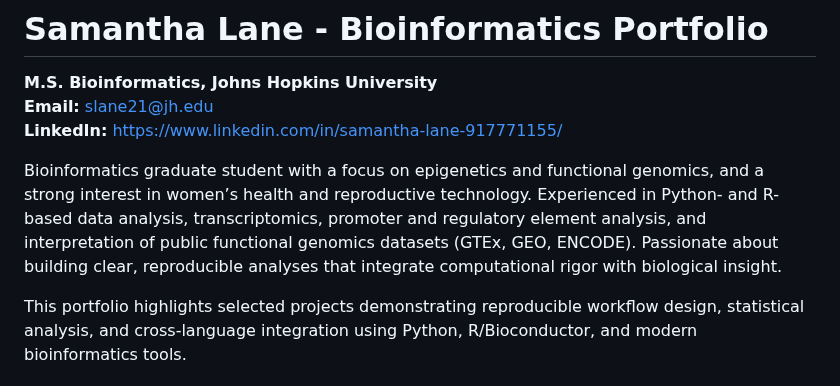
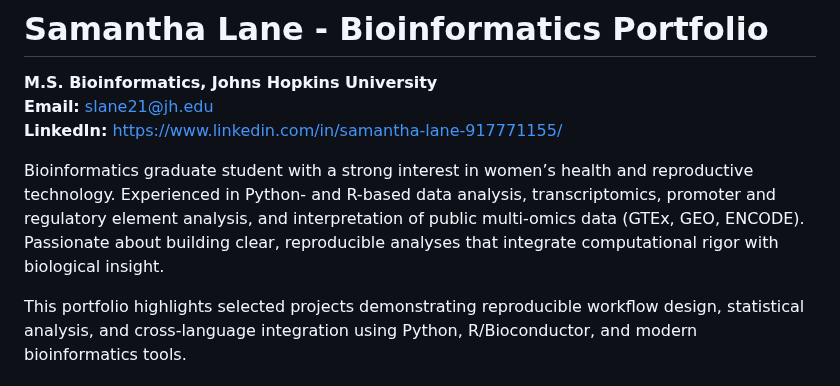
Before and after one commit to splane00/sami-lane-portfolio, a Markdown page: README.md, the part around the change. Drawn GitHub-style.

```diff
--- a/README.md
+++ b/README.md
@@ -3,7 +3,7 @@
 **Email:** slane21@jh.edu
 **LinkedIn:** https://www.linkedin.com/in/samantha-lane-917771155/
 
-Bioinformatics graduate student with a focus on epigenetics and functional genomics, and a strong interest in women’s health and reproductive technology. Experienced in Python- and R-based data analysis, transcriptomics, promoter and regulatory element analysis, and interpretation of public functional genomics datasets (GTEx, GEO, ENCODE). Passionate about building clear, reproducible analyses that integrate computational rigor with biological insight.
+Bioinformatics graduate student with a strong interest in women’s health and reproductive technology. Experienced in Python- and R-based data analysis, transcriptomics, promoter and regulatory element analysis, and interpretation of public multi-omics data (GTEx, GEO, ENCODE). Passionate about building clear, reproducible analyses that integrate computational rigor with biological insight.
 
 This portfolio highlights selected projects demonstrating reproducible workflow design, statistical analysis, and cross-language integration using Python, R/Bioconductor, and modern bioinformatics tools.
 
```
